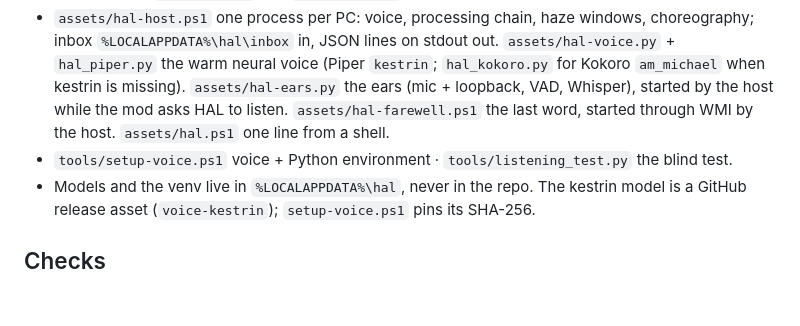
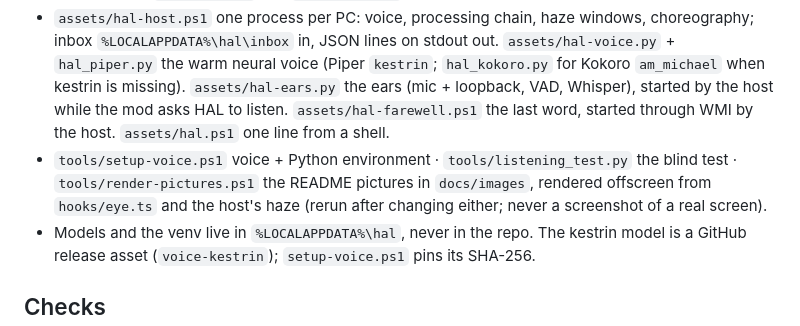
Before and after one commit to JohannesDam/hal, a Markdown page: CLAUDE.md, the part around the change. Rendered like a GitHub page; blank space fills up the shorter version.

```diff
--- a/CLAUDE.md
+++ b/CLAUDE.md
@@ -15,7 +15,7 @@ A Claude Code mod (function hooks) that gives Claude a character: a calm, faintl
 
 - `hooks/register.tsx` the mod · `persona.ts` character text, style filter, commands · `mood.ts` mood and signals · `gaze.ts` where the eye looks · `eye.ts` the band and pane eye in half-block pixels · `ears.ts` what the mod does with what HAL hears · `dossier.ts` the notes and the fact block · `moments.ts` HAL's own lines (reception, waking, initiative, farewell) and when he may speak unprompted · `hal.test.tsx` and `units.test.ts` tests.
 - `assets/hal-host.ps1` one process per PC: voice, processing chain, haze windows, choreography; inbox `%LOCALAPPDATA%\hal\inbox` in, JSON lines on stdout out. `assets/hal-voice.py` + `hal_piper.py` the warm neural voice (Piper `kestrin`; `hal_kokoro.py` for Kokoro `am_michael` when kestrin is missing). `assets/hal-ears.py` the ears (mic + loopback, VAD, Whisper), started by the host while the mod asks HAL to listen. `assets/hal-farewell.ps1` the last word, started through WMI by the host. `assets/hal.ps1` one line from a shell.
-- `tools/setup-voice.ps1` voice + Python environment · `tools/listening_test.py` the blind test.
+- `tools/setup-voice.ps1` voice + Python environment · `tools/listening_test.py` the blind test · `tools/render-pictures.ps1` the README pictures in `docs/images`, rendered offscreen from `hooks/eye.ts` and the host's haze (rerun after changing either; never a screenshot of a real screen).
 - Models and the venv live in `%LOCALAPPDATA%\hal`, never in the repo. The kestrin model is a GitHub release asset (`voice-kestrin`); `setup-voice.ps1` pins its SHA-256.
 
 ## Checks
```
Also changed, not shown: README.md (+11 -2 lines), docs/images/eye.png (added), docs/images/overlay.png (added), docs/images/terminal.png (added), 2 other files.
